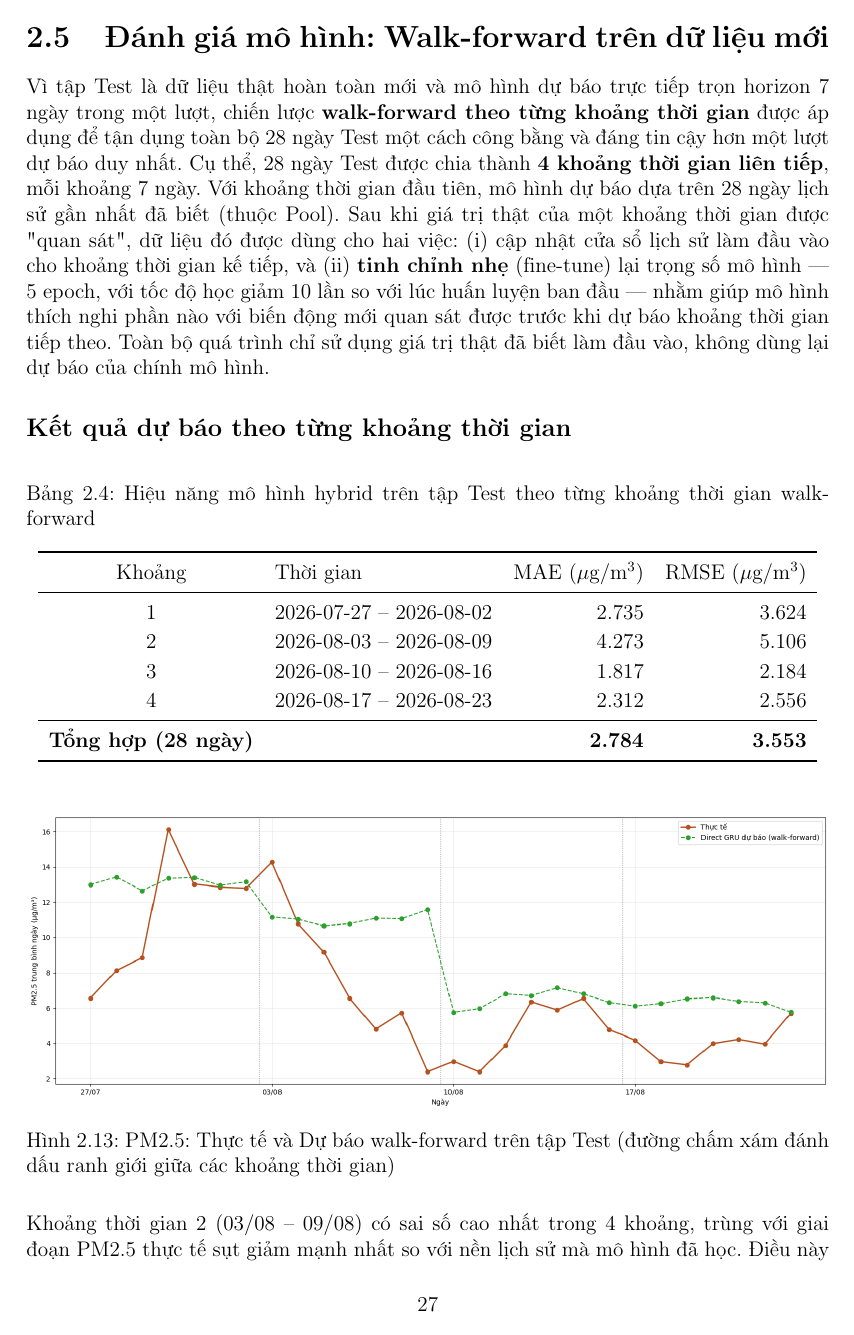
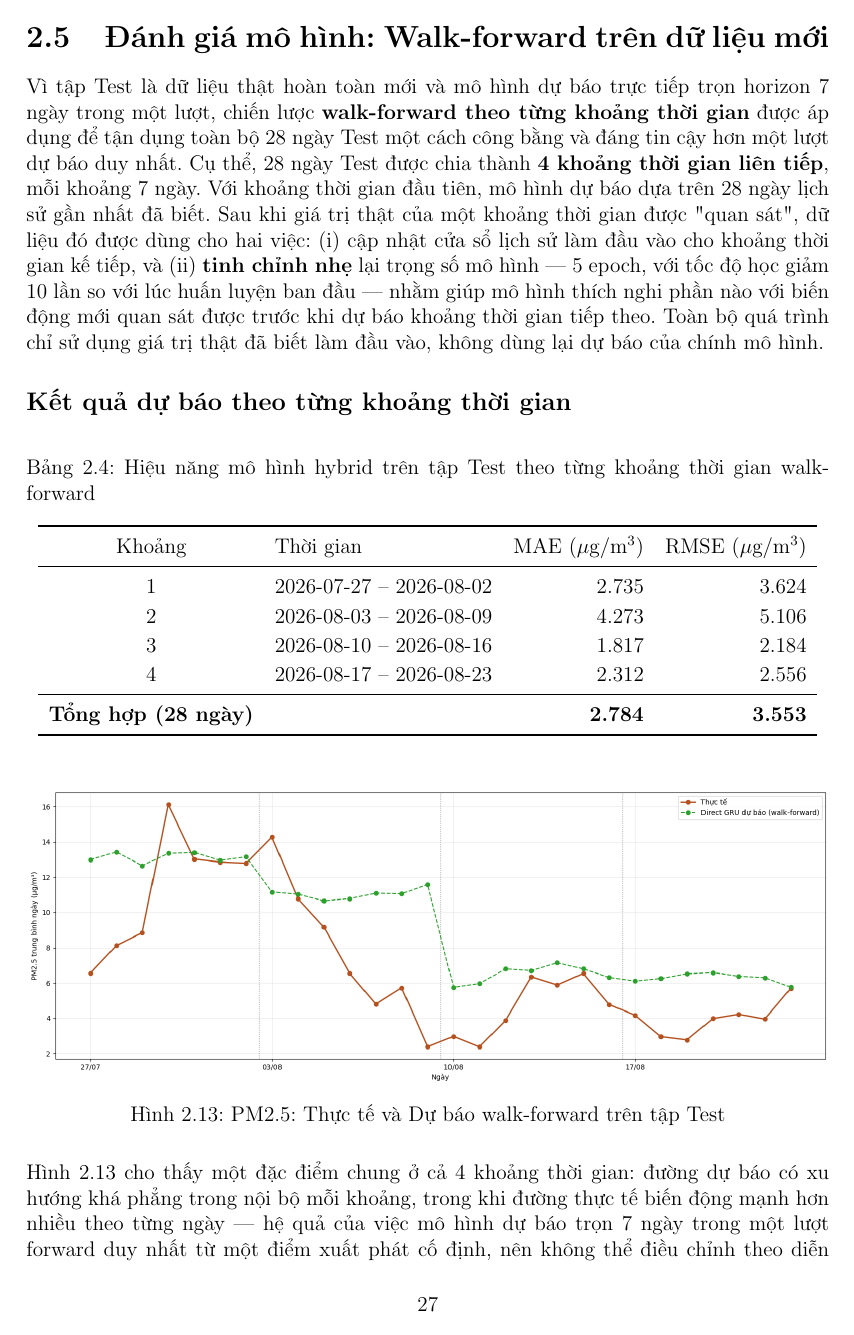
Before and after one commit to thiennguyen37-qn/PM2.5-GRU, a LaTeX document (report/bao_cao.tex): page 28 of 31. Compiled offline with pdfLaTeX.

Commit message:
Complete model evaluation and residual analysis

```diff
--- a/report/bao_cao.tex
+++ b/report/bao_cao.tex
@@ -793,7 +793,7 @@ Vì Validate lúc này là một tập tách biệt thật sự khỏi Train, đ
 
 \section{Đánh giá mô hình: Walk-forward trên dữ liệu mới}
 
-Vì tập Test là dữ liệu thật hoàn toàn mới và mô hình dự báo trực tiếp trọn horizon 7 ngày trong một lượt, chiến lược \textbf{walk-forward theo từng khoảng thời gian} được áp dụng để tận dụng toàn bộ 28 ngày Test một cách công bằng và đáng tin cậy hơn một lượt dự báo duy nhất. Cụ thể, 28 ngày Test được chia thành \textbf{4 khoảng thời gian liên tiếp}, mỗi khoảng 7 ngày. Với khoảng thời gian đầu tiên, mô hình dự báo dựa trên 28 ngày lịch sử gần nhất đã biết (thuộc Pool). Sau khi giá trị thật của một khoảng thời gian được "quan sát", dữ liệu đó được dùng cho hai việc: (i) cập nhật cửa sổ lịch sử làm đầu vào cho khoảng thời gian kế tiếp, và (ii) \textbf{tinh chỉnh nhẹ} (fine-tune) lại trọng số mô hình — 5 epoch, với tốc độ học giảm 10 lần so với lúc huấn luyện ban đầu — nhằm giúp mô hình thích nghi phần nào với biến động mới quan sát được trước khi dự báo khoảng thời gian tiếp theo. Toàn bộ quá trình chỉ sử dụng giá trị thật đã biết làm đầu vào, không dùng lại dự báo của chính mô hình.
+Vì tập Test là dữ liệu thật hoàn toàn mới và mô hình dự báo trực tiếp trọn horizon 7 ngày trong một lượt, chiến lược \textbf{walk-forward theo từng khoảng thời gian} được áp dụng để tận dụng toàn bộ 28 ngày Test một cách công bằng và đáng tin cậy hơn một lượt dự báo duy nhất. Cụ thể, 28 ngày Test được chia thành \textbf{4 khoảng thời gian liên tiếp}, mỗi khoảng 7 ngày. Với khoảng thời gian đầu tiên, mô hình dự báo dựa trên 28 ngày lịch sử gần nhất đã biết. Sau khi giá trị thật của một khoảng thời gian được "quan sát", dữ liệu đó được dùng cho hai việc: (i) cập nhật cửa sổ lịch sử làm đầu vào cho khoảng thời gian kế tiếp, và (ii) \textbf{tinh chỉnh nhẹ} lại trọng số mô hình — 5 epoch, với tốc độ học giảm 10 lần so với lúc huấn luyện ban đầu — nhằm giúp mô hình thích nghi phần nào với biến động mới quan sát được trước khi dự báo khoảng thời gian tiếp theo. Toàn bộ quá trình chỉ sử dụng giá trị thật đã biết làm đầu vào, không dùng lại dự báo của chính mô hình.
 
 \subsection*{Kết quả dự báo theo từng khoảng thời gian}
 
@@ -817,11 +817,13 @@ Khoảng & Thời gian & MAE ($\mu$g/m$^3$) & RMSE ($\mu$g/m$^3$) \\
 \begin{figure}[H]
 \centering
 \includegraphics[width=\textwidth]{figures/hybrid_prediction_walkforward.png}
-\caption{PM2.5: Thực tế và Dự báo walk-forward trên tập Test (đường chấm xám đánh dấu ranh giới giữa các khoảng thời gian)}
+\caption{PM2.5: Thực tế và Dự báo walk-forward trên tập Test}
 \label{fig:hybrid_pred}
 \end{figure}
 
-Khoảng thời gian 2 (03/08 -- 09/08) có sai số cao nhất trong 4 khoảng, trùng với giai đoạn PM2.5 thực tế sụt giảm mạnh nhất so với nền lịch sử mà mô hình đã học. Điều này cho thấy mô hình vẫn cần một khoảng thời gian nhất định để thích nghi hoàn toàn với một biến động giảm đột ngột và kéo dài. Ở các khoảng thời gian sau (3 và 4), khi nền PM2.5 mới đã dần ổn định, sai số giảm trở lại xuống mức thấp hơn cả khoảng thời gian đầu tiên.
+Hình~\ref{fig:hybrid_pred} cho thấy một đặc điểm chung ở cả 4 khoảng thời gian: đường dự báo có xu hướng khá phẳng trong nội bộ mỗi khoảng, trong khi đường thực tế biến động mạnh hơn nhiều theo từng ngày — hệ quả của việc mô hình dự báo trọn 7 ngày trong một lượt forward duy nhất từ một điểm xuất phát cố định, nên không thể điều chỉnh theo diễn biến thực tế xảy ra giữa chừng. Đáng chú ý, tại mỗi ranh giới giữa các khoảng thời gian, đường dự báo đều dịch chuyển khá sát về đúng mức nền thực tế của khoảng kế tiếp, thể hiện rõ hiệu quả của cơ chế cập nhật cửa sổ lịch sử và tinh chỉnh nhẹ sau mỗi khoảng.
+
+Khoảng thời gian 1 minh họa rõ đặc điểm đó: thực tế tăng dần rồi bật lên đỉnh đột biến 16.15~$\mu$g/m$^3$ giữa khoảng, trong khi dự báo gần như đi ngang quanh mức 13~$\mu$g/m$^3$, bỏ lỡ hoàn toàn đỉnh này. Khoảng thời gian 2 là trường hợp bộc lộ rõ nhất hạn chế của tính "phẳng" này: thực tế giảm liên tục và dốc từ 14.3 xuống 2.4~$\mu$g/m$^3$ chỉ trong 7 ngày, trong khi dự báo gần như đi ngang quanh mức 10.6--11.6~$\mu$g/m$^3$, không theo kịp tốc độ giảm và gây ra sai số MAE cao nhất trong 4 khoảng. Ngược lại, Khoảng thời gian 3 có sai số thấp nhất: sau hai ngày đầu dự báo cao hơn thực tế khá nhiều, đường dự báo nhanh chóng bám sát biến động tăng nhẹ của thực tế trong suốt phần còn lại của khoảng. Ở Khoảng thời gian 4, dự báo liên tục nằm cao hơn thực tế trong phần lớn 7 ngày, nhất quán với thiên lệch dự báo cao hơn thực tế đã ghi nhận ở residual tổng hợp toàn tập Test.
 
 \subsection*{Phân tích Residual}
 
```
Also changed, not shown: report/bao_cao.pdf, report/bao_cao.tex (4 more changed lines).
